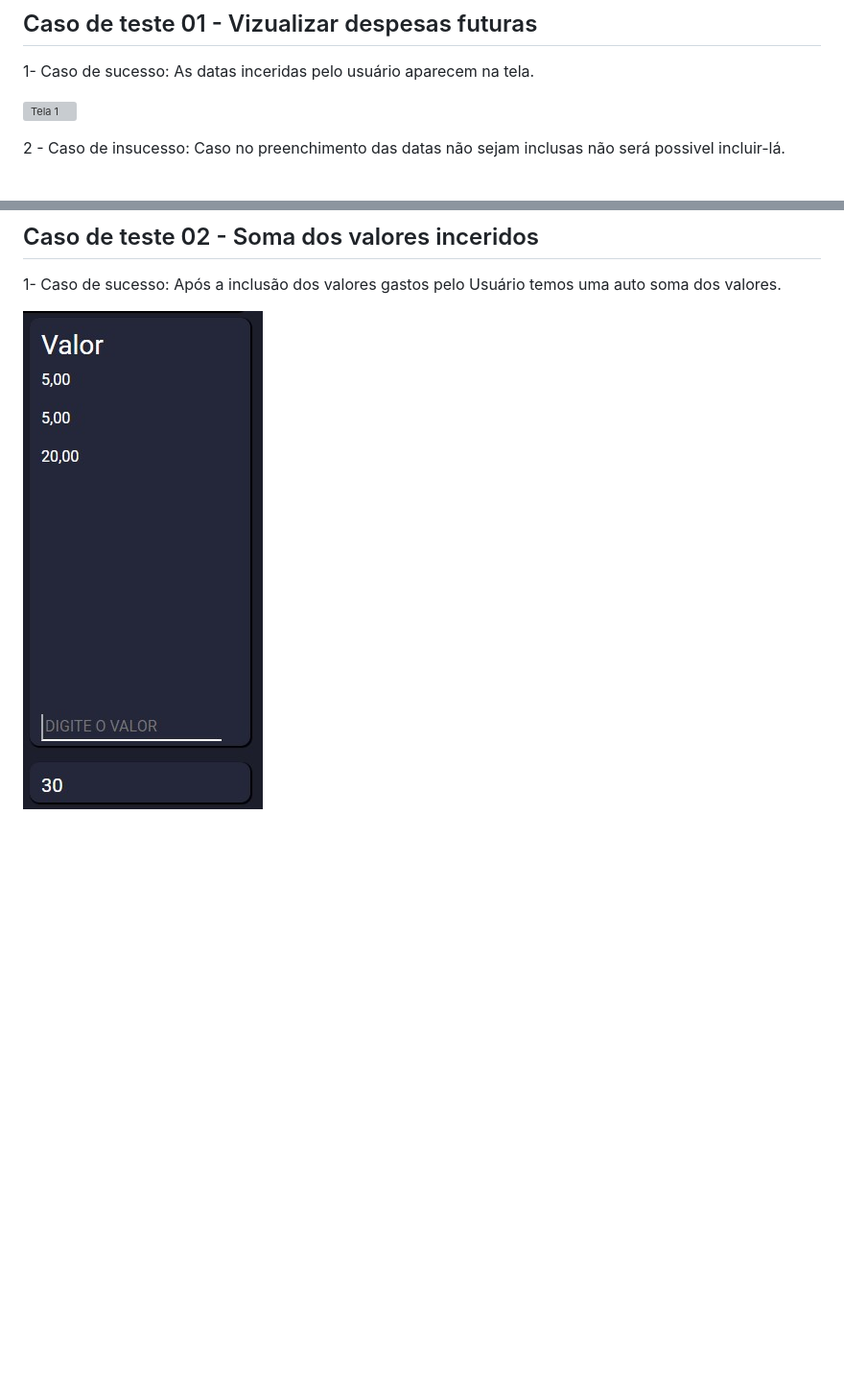
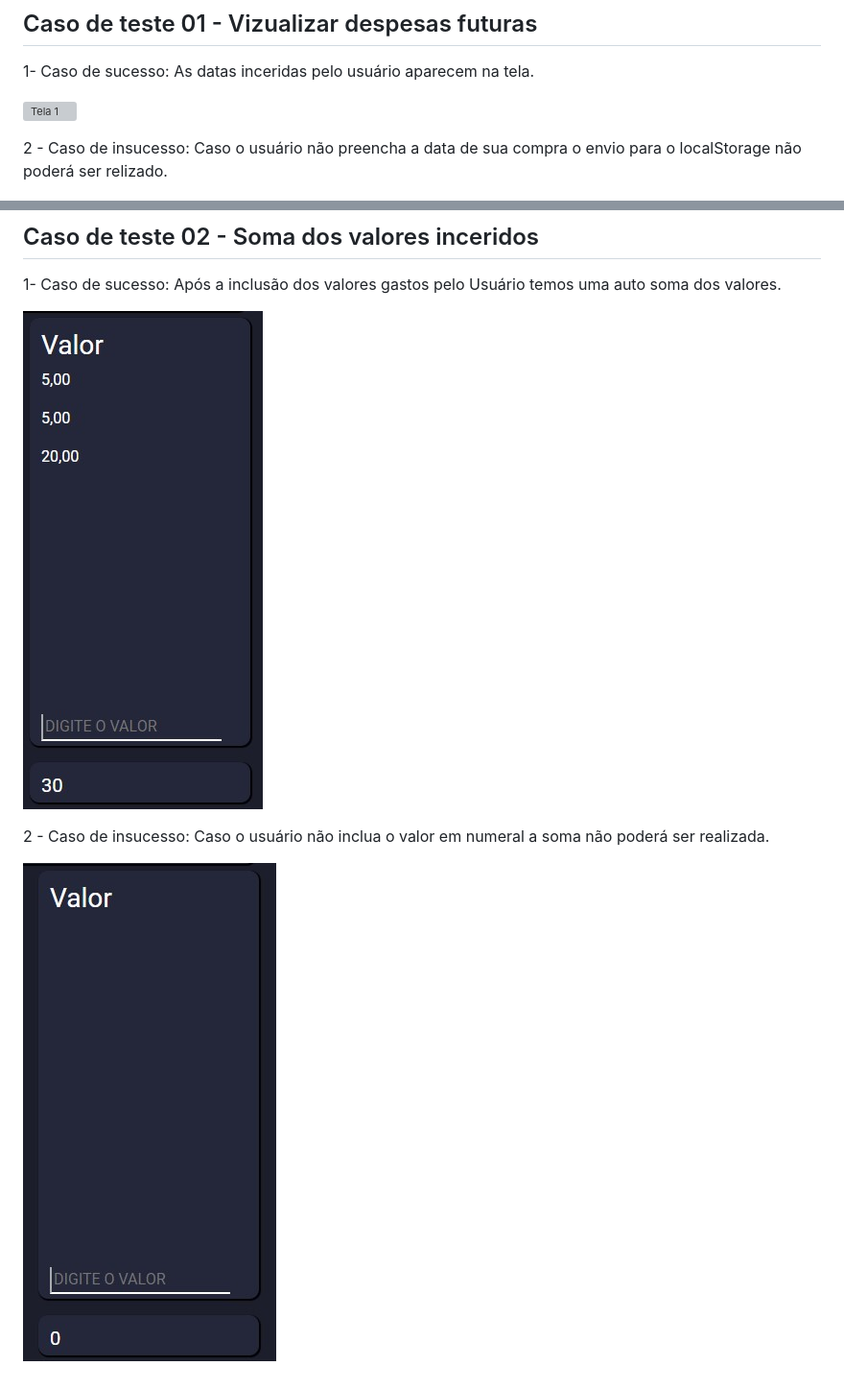
Before and after one commit to ICEI-PUC-Minas-PMV-ADS/pmv-ads-2022-1-e1-proj-web-t4-cash-grab-aplicacao-financeira, a Markdown page: docs/09-Registro de Testes de Software.md, 2 parts joined by grey strips. Shown: that part at 96% size. Drawn GitHub-style; pictures changed too: docs/img/caso_de_insucesso_telaDeValor.jpg (added); blank space fills up the shorter version; grey boxes are pictures that could not be loaded.

Commit message:
Atualizações Descritivos

```diff
--- a/docs/09-Registro de Testes de Software.md
+++ b/docs/09-Registro de Testes de Software.md
@@ -47,7 +47,7 @@
 
 ![Tela 1](img/caso_de_sucesso_telaDeExtrato.jpg)
 
-2 - Caso de insucesso:  Caso no preenchimento das datas não sejam inclusas não será possivel incluir-lá.
+2 - Caso de insucesso:  Caso o usuário não preencha a data de sua compra o envio para o localStorage não poderá ser relizado.
 
 ![Tela 9](img/caso_de_insucesso_telaDeData.jpg)
 
@@ -56,4 +56,8 @@
 
 1- Caso de sucesso: Após a inclusão dos valores gastos pelo Usuário temos uma auto soma dos valores.
 
-![Tela 2](img/caso_de_sucesso_telaDeValor.jpg)
+![Tela valor](img/caso_de_sucesso_telaDeValor.jpg)
+
+2 - Caso de insucesso:  Caso o usuário não inclua o valor em numeral  a soma não poderá ser realizada.
+
+![Tela valor](img/caso_de_insucesso_telaDeValor.jpg)
```
